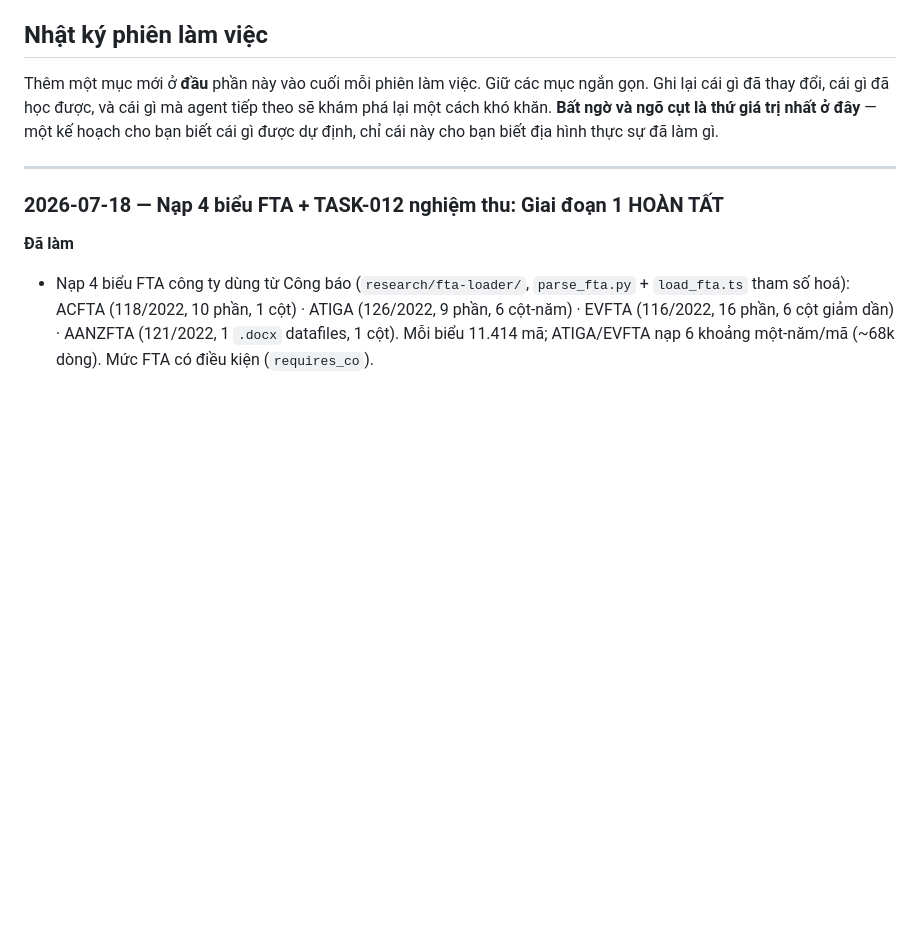
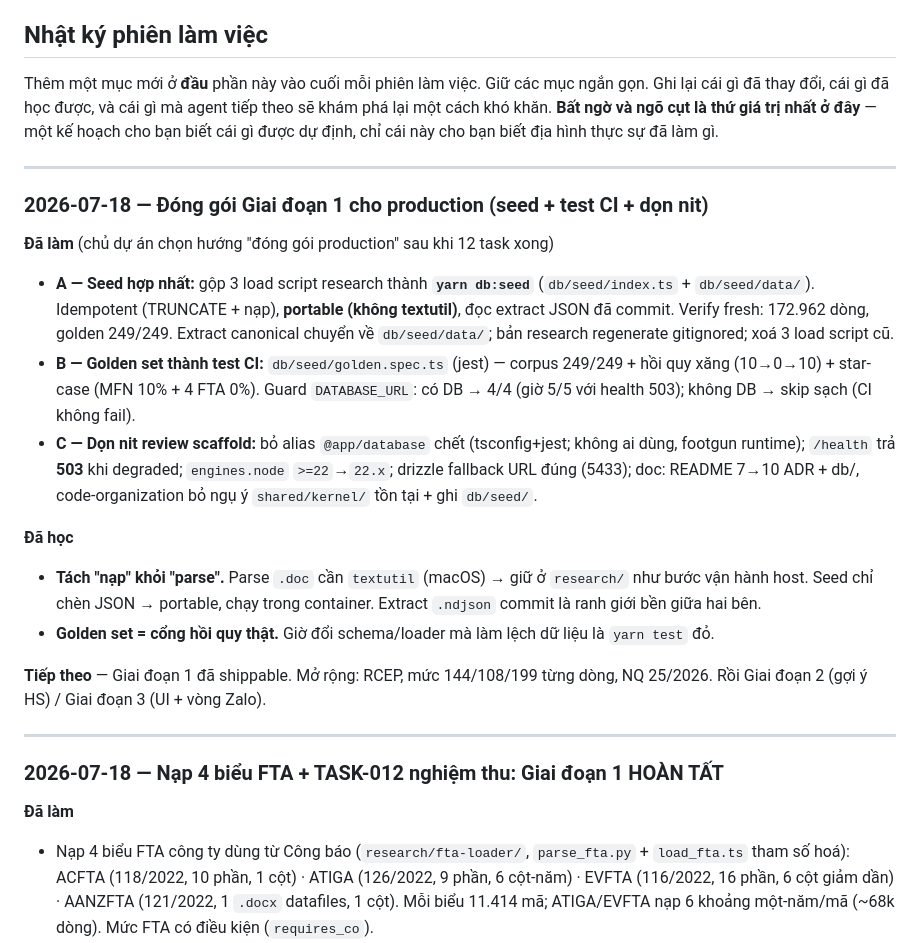
Before and after one commit to ngocnhat2k1/Legal-AI-Knowledge-System, a Markdown page: .agent/planning/02-progress.md, the part around the change. Drawn GitHub-style; blank space fills up the shorter version.

Commit message:
Log the Phase 1 production packaging (seed + CI test + nit cleanup)
Co-Authored-By: Claude Opus 4.8 (1M context) <noreply@anthropic.com>

```diff
--- a/.agent/planning/02-progress.md
+++ b/.agent/planning/02-progress.md
@@ -113,6 +113,21 @@ Thêm một mục mới ở **đầu** phần này vào cuối mỗi phiên làm
 ngắn gọn. Ghi lại cái gì đã thay đổi, cái gì đã học được, và cái gì mà agent tiếp theo sẽ khám phá lại một cách khó
 khăn. **Bất ngờ và ngõ cụt là thứ giá trị nhất ở đây** — một kế hoạch cho bạn biết cái gì được
 dự định, chỉ cái này cho bạn biết địa hình thực sự đã làm gì.
+
+---
+
+### 2026-07-18 — Đóng gói Giai đoạn 1 cho production (seed + test CI + dọn nit)
+
+**Đã làm** (chủ dự án chọn hướng "đóng gói production" sau khi 12 task xong)
+- **A — Seed hợp nhất:** gộp 3 load script research thành **`yarn db:seed`** (`db/seed/index.ts` + `db/seed/data/`). Idempotent (TRUNCATE + nạp), **portable (không textutil)**, đọc extract JSON đã commit. Verify fresh: 172.962 dòng, golden 249/249. Extract canonical chuyển về `db/seed/data/`; bản research regenerate gitignored; xoá 3 load script cũ.
+- **B — Golden set thành test CI:** `db/seed/golden.spec.ts` (jest) — corpus 249/249 + hồi quy xăng (10→0→10) + star-case (MFN 10% + 4 FTA 0%). Guard `DATABASE_URL`: có DB → 4/4 (giờ 5/5 với health 503); không DB → skip sạch (CI không fail).
+- **C — Dọn nit review scaffold:** bỏ alias `@app/database` chết (tsconfig+jest; không ai dùng, footgun runtime); `/health` trả **503** khi degraded; `engines.node` `>=22`→`22.x`; drizzle fallback URL đúng (5433); doc: README 7→10 ADR + db/, code-organization bỏ ngụ ý `shared/kernel/` tồn tại + ghi `db/seed/`.
+
+**Đã học**
+- **Tách "nạp" khỏi "parse".** Parse `.doc` cần `textutil` (macOS) → giữ ở `research/` như bước vận hành host. Seed chỉ chèn JSON → portable, chạy trong container. Extract `.ndjson` commit là ranh giới bền giữa hai bên.
+- **Golden set = cổng hồi quy thật.** Giờ đổi schema/loader mà làm lệch dữ liệu là `yarn test` đỏ.
+
+**Tiếp theo** — Giai đoạn 1 đã shippable. Mở rộng: RCEP, mức 144/108/199 từng dòng, NQ 25/2026. Rồi Giai đoạn 2 (gợi ý HS) / Giai đoạn 3 (UI + vòng Zalo).
 
 ---
 
```
